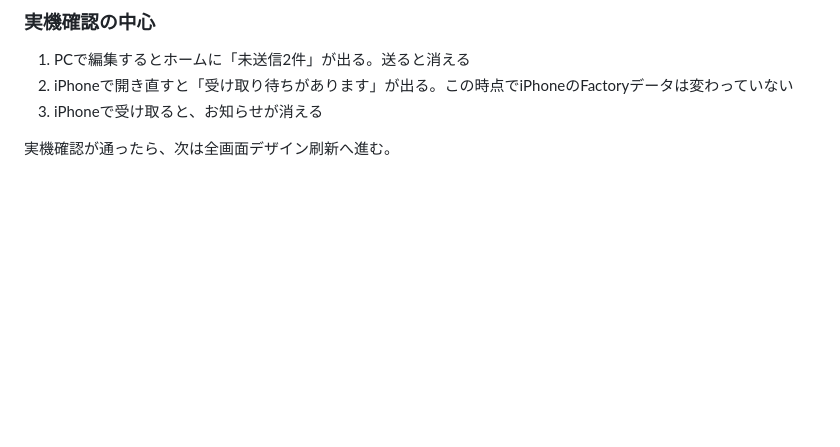
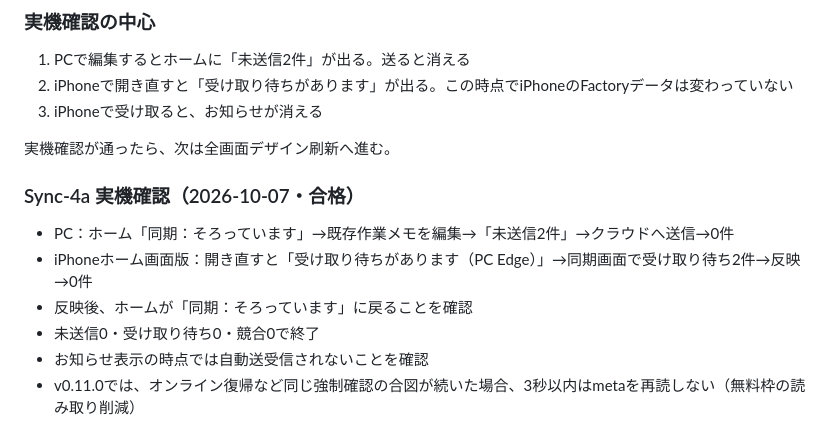
Before and after one commit to 6p5ts2kb5b-cyber/3ai-development-factory, a Markdown page: docs/同期設計.md, the part around the change. Drawn GitHub-style; blank space fills up the shorter version.

Commit message:
Record Sync-4a real-device verification

```diff
--- a/docs/同期設計.md
+++ b/docs/同期設計.md
@@ -262,3 +262,12 @@ Sync-3では削除をほかの端末へ反映しないため、片方で削除
 3. iPhoneで受け取ると、お知らせが消える
 
 実機確認が通ったら、次は全画面デザイン刷新へ進む。
+
+
+### Sync-4a 実機確認（2026-10-07・合格）
+- PC：ホーム「同期：そろっています」→既存作業メモを編集→「未送信2件」→クラウドへ送信→0件
+- iPhoneホーム画面版：開き直すと「受け取り待ちがあります（PC Edge）」→同期画面で受け取り待ち2件→反映→0件
+- 反映後、ホームが「同期：そろっています」に戻ることを確認
+- 未送信0・受け取り待ち0・競合0で終了
+- お知らせ表示の時点では自動送受信されないことを確認
+- v0.11.0では、オンライン復帰など同じ強制確認の合図が続いた場合、3秒以内はmetaを再読しない（無料枠の読み取り削減）
```
